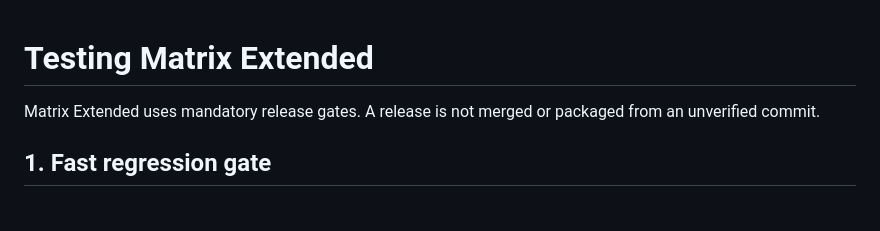
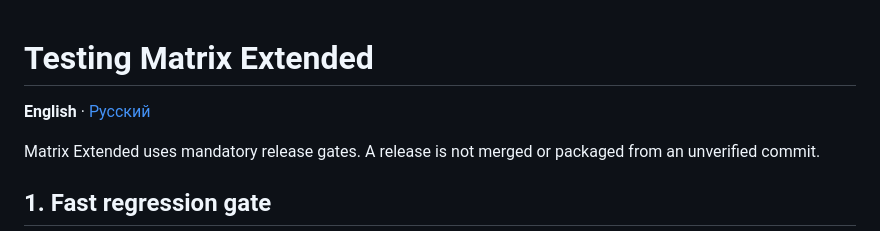
Before and after one commit to Psix-anp/matrix-extended, a Markdown page: docs/TESTING.md, the part around the change. Drawn GitHub-style; blank space fills up the shorter version.

Commit message:
docs: link Russian testing guide

```diff
--- a/docs/TESTING.md
+++ b/docs/TESTING.md
@@ -1,4 +1,6 @@
 # Testing Matrix Extended
+
+**English** · [Русский](TESTING.ru.md)
 
 Matrix Extended uses mandatory release gates. A release is not merged or packaged from an unverified commit.
 
```
